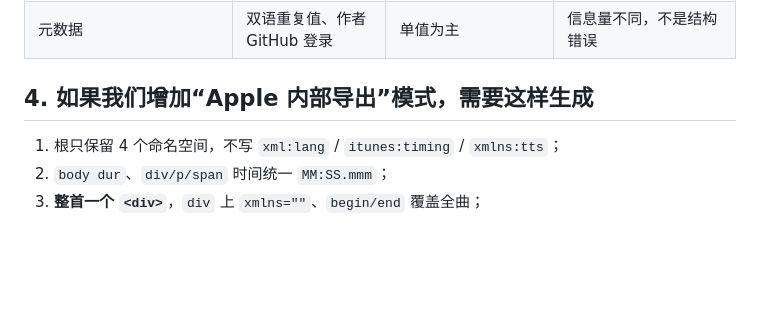
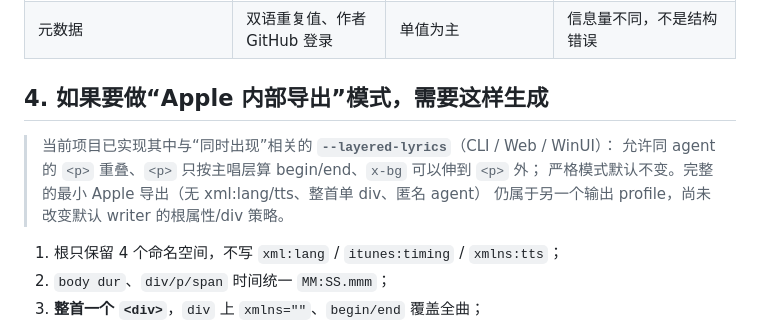
Before and after one commit to 6hdj/lrc-ttml, a Markdown page: docs/AppleMusic-TTML-样例规范.md, the part around the change. Drawn GitHub-style; blank space fills up the shorter version.

Commit message:
docs: layered 已实现说明

```diff
--- a/docs/AppleMusic-TTML-样例规范.md
+++ b/docs/AppleMusic-TTML-样例规范.md
@@ -103,7 +103,12 @@ Apple Music / AMLL DB，按样例；如果目标是严格 W3C/通用 TTML 工具
 | agent 名称 | 不写 `ttm:name` | 写 `ttm:name` | 样例匿名；名称不是必需 |
 | 元数据 | 双语重复值、作者 GitHub 登录 | 单值为主 | 信息量不同，不是结构错误 |
 
-## 4. 如果我们增加“Apple 内部导出”模式，需要这样生成
+## 4. 如果要做“Apple 内部导出”模式，需要这样生成
+
+> 当前项目已实现其中与“同时出现”相关的 **`--layered-lyrics`**（CLI / Web / WinUI）：
+> 允许同 agent 的 `<p>` 重叠、`<p>` 只按主唱层算 begin/end、`x-bg` 可以伸到 `<p>` 外；
+> 严格模式默认不变。完整的最小 Apple 导出（无 xml:lang/tts、整首单 div、匿名 agent）
+> 仍属于另一个输出 profile，尚未改变默认 writer 的根属性/div 策略。
 
 1. 根只保留 4 个命名空间，不写 `xml:lang` / `itunes:timing` / `xmlns:tts`；
 2. `body dur`、`div/p/span` 时间统一 `MM:SS.mmm`；
```
